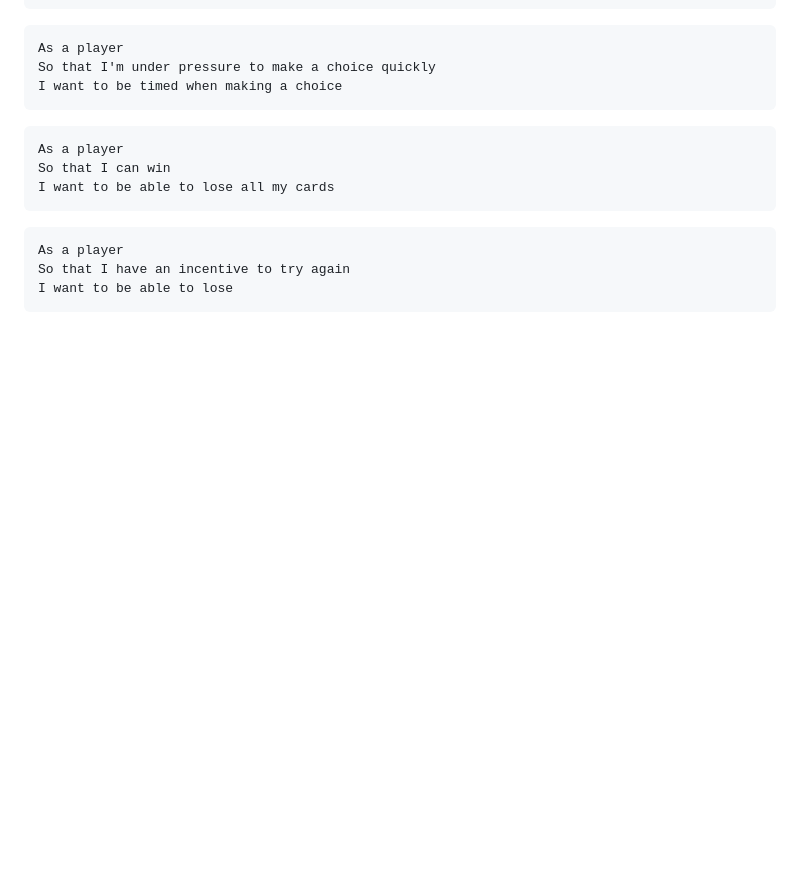
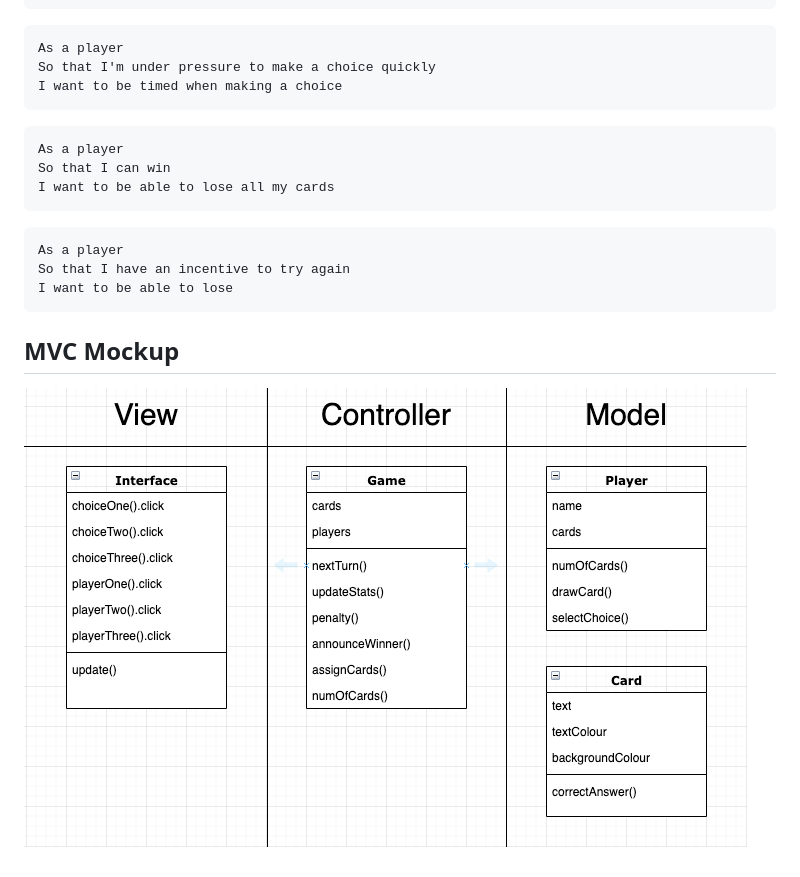
Before and after one commit to GarethWoodman/card_game, a Markdown page: README.md, the part around the change. Drawn GitHub-style; pictures changed too: resources/mvc_concept_01.png (added); blank space fills up the shorter version.

Commit message:
Added resources

````diff
--- a/README.md
+++ b/README.md
@@ -41,3 +41,6 @@ As a player
 So that I have an incentive to try again
 I want to be able to lose
 ```
+
+## MVC Mockup
+![MVC Mockup](./resources/mvc_concept_01.png)
````
Also changed, not shown: 1 other file.
